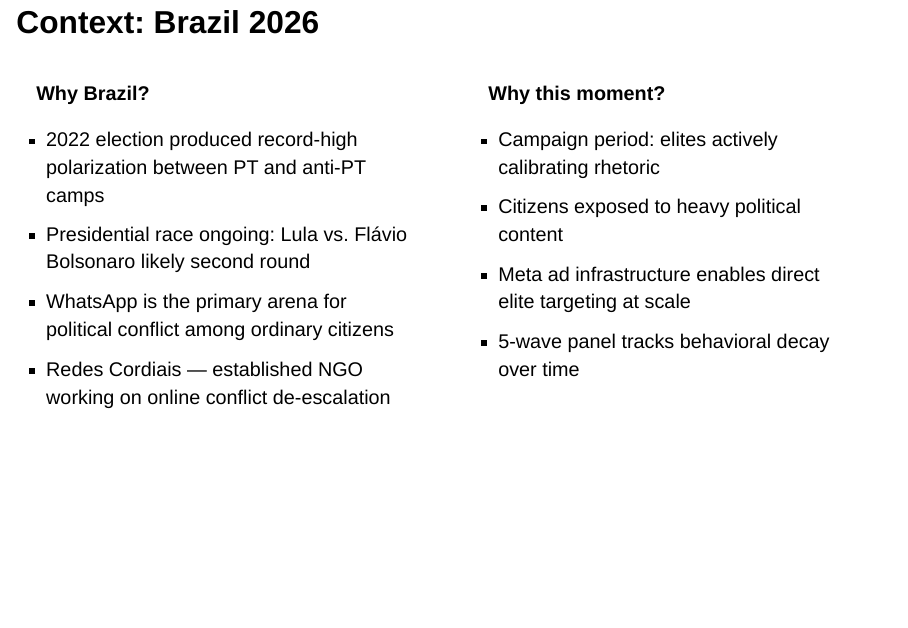
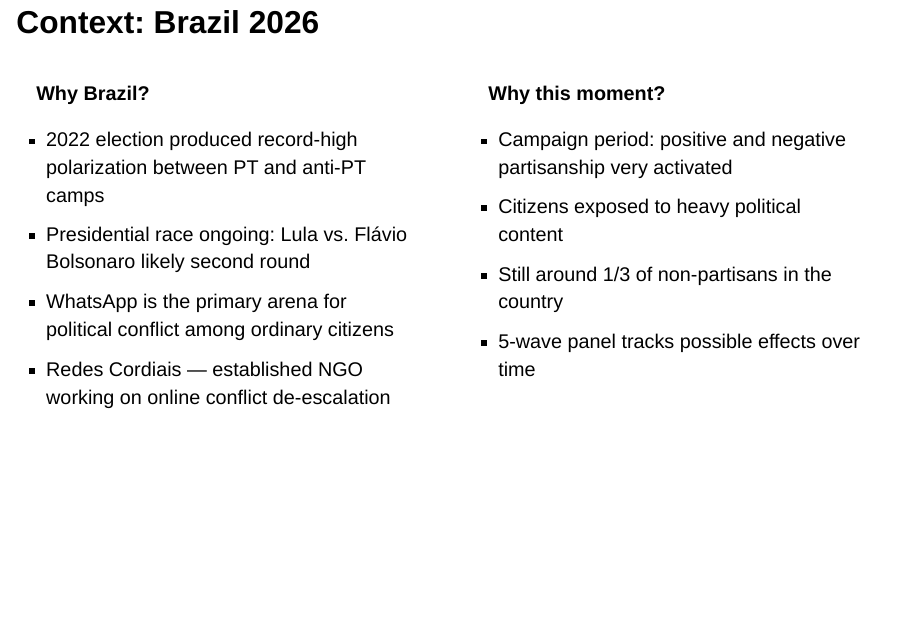
Before and after one commit to fernandobmello/aware, a Quarto document (aware-presentation_short.qmd): page 6 of 33. Rendered offline with R 4.5, knitr and Pandoc in place of Quarto, with nearby package versions; drawn as Slidy slides in place of the format the file asks for.

Commit message:
Update Context slide: campaign partisanship framing, non-partisans share, effects over time

```diff
--- a/aware-presentation_short.qmd
+++ b/aware-presentation_short.qmd
@@ -119,10 +119,10 @@ Wave 1 data (May 2026) already collected (*N* ≈ 5,900). Shaded area = official
 ::: {.fragment}
 **Why this moment?**
 
-- Campaign period: elites actively calibrating rhetoric
+- Campaign period: positive and negative partisanship very activated
 - Citizens exposed to heavy political content
-- Meta ad infrastructure enables direct elite targeting at scale
-- 5-wave panel tracks behavioral decay over time
+- Still around 1/3 of non-partisans in the country
+- 5-wave panel tracks possible effects over time
 :::
 :::
 ::::
```
Also changed, not shown: aware-presentation_short.html.
